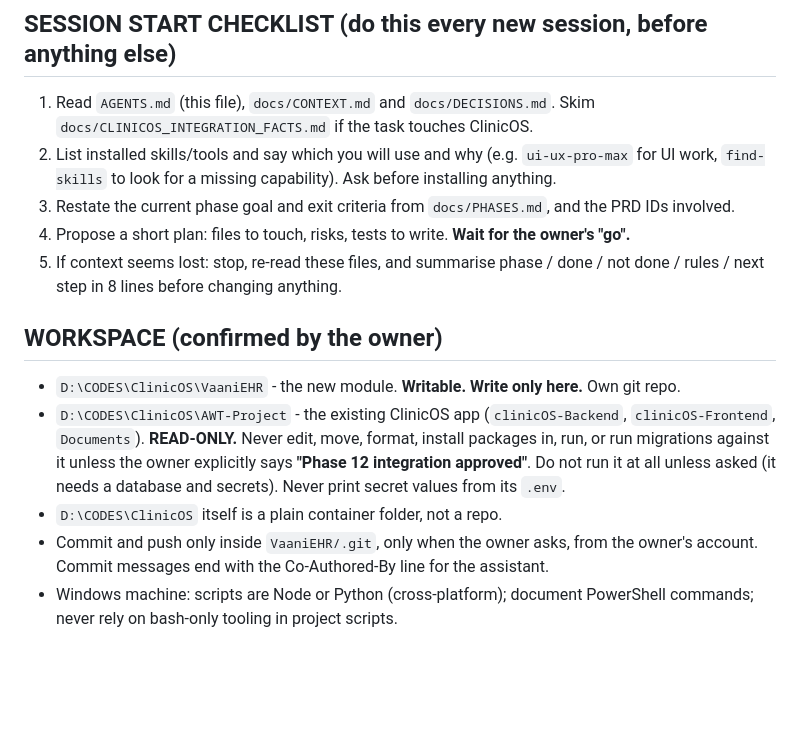
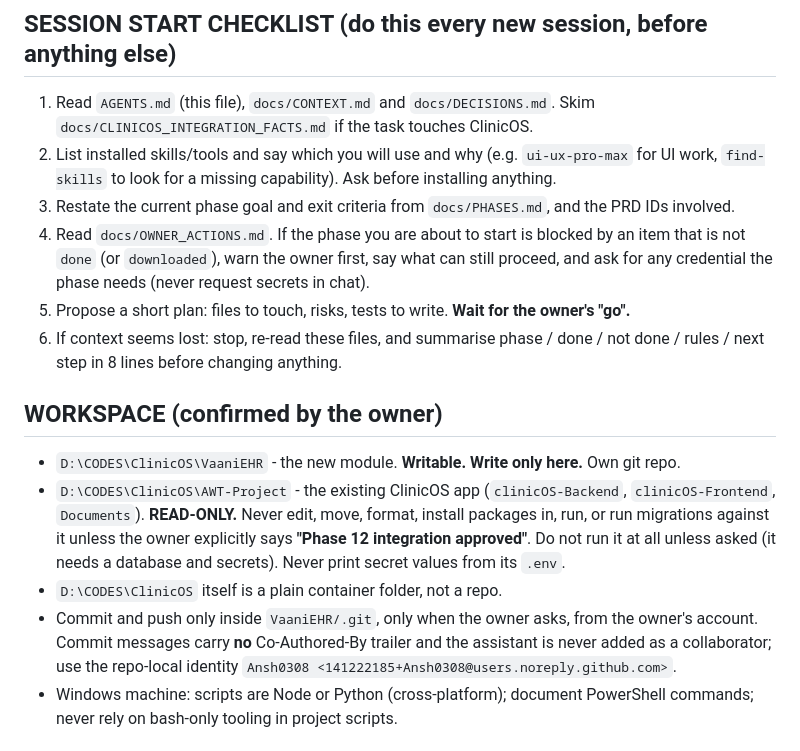
Before and after one commit to Ansh0308/VaaniEHR, a Markdown page: AGENTS.md, the part around the change. Drawn GitHub-style; blank space fills up the shorter version.

Commit message:
docs: add OWNER_ACTIONS.md, session-start blocker check, owner-only attribution rule

```diff
--- a/AGENTS.md
+++ b/AGENTS.md
@@ -8,8 +8,9 @@ Last updated 2026-10-14. Files marked (docs/) are in `VaaniEHR/docs/`.
 1. Read `AGENTS.md` (this file), `docs/CONTEXT.md` and `docs/DECISIONS.md`. Skim `docs/CLINICOS_INTEGRATION_FACTS.md` if the task touches ClinicOS.
 2. List installed skills/tools and say which you will use and why (e.g. `ui-ux-pro-max` for UI work, `find-skills` to look for a missing capability). Ask before installing anything.
 3. Restate the current phase goal and exit criteria from `docs/PHASES.md`, and the PRD IDs involved.
-4. Propose a short plan: files to touch, risks, tests to write. **Wait for the owner's "go".**
-5. If context seems lost: stop, re-read these files, and summarise phase / done / not done / rules / next step in 8 lines before changing anything.
+4. Read `docs/OWNER_ACTIONS.md`. If the phase you are about to start is blocked by an item that is not `done` (or `downloaded`), warn the owner first, say what can still proceed, and ask for any credential the phase needs (never request secrets in chat).
+5. Propose a short plan: files to touch, risks, tests to write. **Wait for the owner's "go".**
+6. If context seems lost: stop, re-read these files, and summarise phase / done / not done / rules / next step in 8 lines before changing anything.
 
 ## WORKSPACE (confirmed by the owner)
 
@@ -17,7 +18,7 @@ Last updated 2026-10-14. Files marked (docs/) are in `VaaniEHR/docs/`.
 - `D:\CODES\ClinicOS\AWT-Project` - the existing ClinicOS app (`clinicOS-Backend`, `clinicOS-Frontend`, `Documents`). **READ-ONLY.**
   Never edit, move, format, install packages in, run, or run migrations against it unless the owner explicitly says **"Phase 12 integration approved"**. Do not run it at all unless asked (it needs a database and secrets). Never print secret values from its `.env`.
 - `D:\CODES\ClinicOS` itself is a plain container folder, not a repo.
-- Commit and push only inside `VaaniEHR/.git`, only when the owner asks, from the owner's account. Commit messages end with the Co-Authored-By line for the assistant.
+- Commit and push only inside `VaaniEHR/.git`, only when the owner asks, from the owner's account. Commit messages carry **no** Co-Authored-By trailer and the assistant is never added as a collaborator; use the repo-local identity `Ansh0308 <141222185+Ansh0308@users.noreply.github.com>`.
 - Windows machine: scripts are Node or Python (cross-platform); document PowerShell commands; never rely on bash-only tooling in project scripts.
 
 ## SOURCE OF TRUTH
```
Also changed, not shown: docs/OWNER_ACTIONS.md (added, +24 -0 lines).
